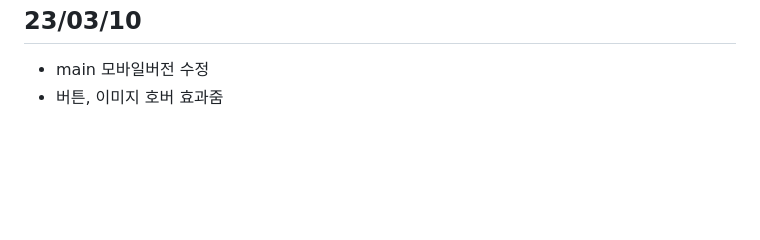
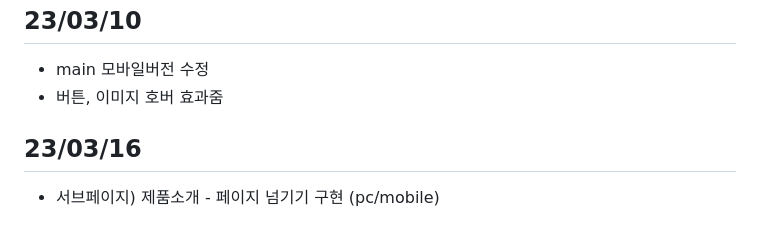
Before and after one commit to myeongakim7/Dong-A-Pharmaceutical-Co.-Ltd.-Renewal, a Markdown page: README.md, the part around the change. Rendered like a GitHub page; blank space fills up the shorter version.

```diff
--- a/README.md
+++ b/README.md
@@ -104,3 +104,7 @@
     <li>main 모바일버전 수정</li>
     <li>버튼, 이미지 호버 효과줌 </li>
   </ul>
+  <h2>23/03/16</h2>
+  <ul>
+    <li>서브페이지) 제품소개 - 페이지 넘기기 구현 (pc/mobile) </li>
+  </ul>
```
